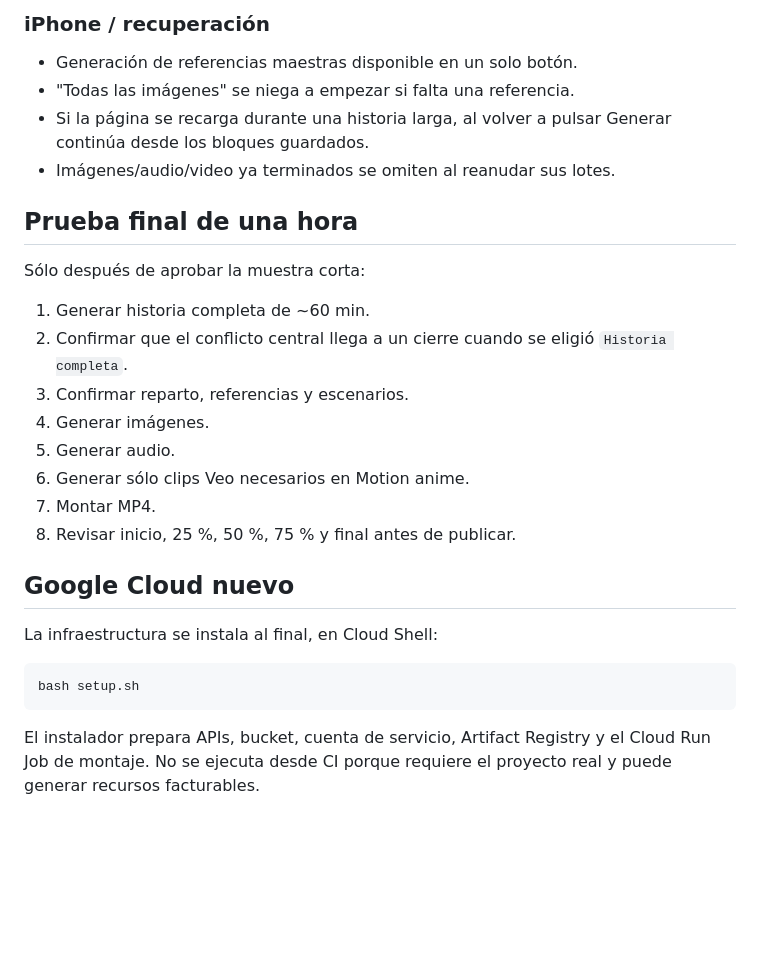
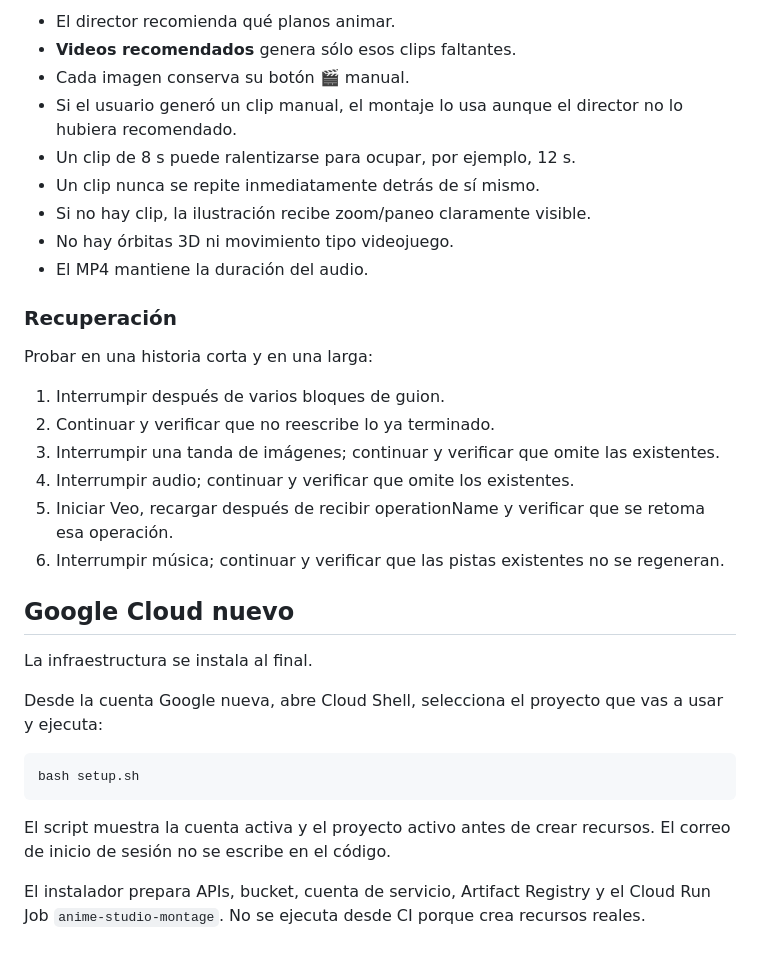
Before and after one commit to Alixonveloz1-ctrl/Anime-AI-Studio, a Markdown page: docs/acceptance.md, the part around one of its changes. Drawn GitHub-style; blank space fills up the shorter version.

````diff
--- a/docs/acceptance.md
+++ b/docs/acceptance.md
@@ -57,33 +60,35 @@ con el mismo motor:
 
-### iPhone / recuperación
-- Generación de referencias maestras disponible en un solo botón.
-- "Todas las imágenes" se niega a empezar si falta una referencia.
-- Si la página se recarga durante una historia larga, al volver a pulsar Generar
-  continúa desde los bloques guardados.
-- Imágenes/audio/video ya terminados se omiten al reanudar sus lotes.
+- El director recomienda qué planos animar.
+- **Videos recomendados** genera sólo esos clips faltantes.
+- Cada imagen conserva su botón 🎬 manual.
+- Si el usuario generó un clip manual, el montaje lo usa aunque el director no lo hubiera recomendado.
+- Un clip de 8 s puede ralentizarse para ocupar, por ejemplo, 12 s.
+- Un clip nunca se repite inmediatamente detrás de sí mismo.
+- Si no hay clip, la ilustración recibe zoom/paneo claramente visible.
+- No hay órbitas 3D ni movimiento tipo videojuego.
+- El MP4 mantiene la duración del audio.
 
-## Prueba final de una hora
+### Recuperación
 
-Sólo después de aprobar la muestra corta:
+Probar en una historia corta y en una larga:
 
-1. Generar historia completa de ~60 min.
-2. Confirmar que el conflicto central llega a un cierre cuando se eligió
-   `Historia completa`.
-3. Confirmar reparto, referencias y escenarios.
-4. Generar imágenes.
-5. Generar audio.
-6. Generar sólo clips Veo necesarios en Motion anime.
-7. Montar MP4.
-8. Revisar inicio, 25 %, 50 %, 75 % y final antes de publicar.
+1. Interrumpir después de varios bloques de guion.
+2. Continuar y verificar que no reescribe lo ya terminado.
+3. Interrumpir una tanda de imágenes; continuar y verificar que omite las existentes.
+4. Interrumpir audio; continuar y verificar que omite los existentes.
+5. Iniciar Veo, recargar después de recibir operationName y verificar que se retoma esa operación.
+6. Interrumpir música; continuar y verificar que las pistas existentes no se regeneran.
 
 ## Google Cloud nuevo
 
-La infraestructura se instala al final, en Cloud Shell:
+La infraestructura se instala al final.
+
+Desde la cuenta Google nueva, abre Cloud Shell, selecciona el proyecto que vas a usar y ejecuta:
 
 ```bash
 bash setup.sh
 ```
 
-El instalador prepara APIs, bucket, cuenta de servicio, Artifact Registry y el
-Cloud Run Job de montaje. No se ejecuta desde CI porque requiere el proyecto real
-y puede generar recursos facturables.
+El script muestra la cuenta activa y el proyecto activo antes de crear recursos. El correo de inicio de sesión no se escribe en el código.
+
+El instalador prepara APIs, bucket, cuenta de servicio, Artifact Registry y el Cloud Run Job `anime-studio-montage`. No se ejecuta desde CI porque crea recursos reales.
````
Also changed, not shown: other parts of docs/acceptance.md (+39 -36 lines).
